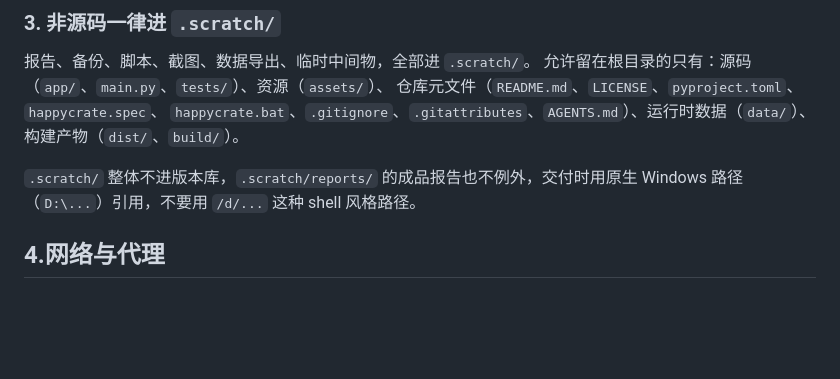
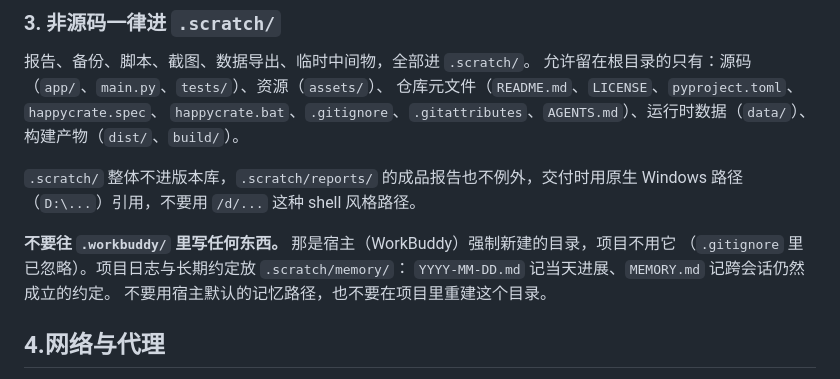
Before and after one commit to GVHBOX/Happycrate, a Markdown page: AGENTS.md, the part around the change. GitHub-like rendering; blank space fills up the shorter version.

Commit message:
禁止往 .workbuddy/ 写东西，记忆改放 .scratch/memory/
用户明确：.workbuddy 是宿主强制新建的目录，他不用。
- 铁律 3 补一条：不要往 .workbuddy/ 写任何东西，也不要重建它；
  项目日志与长期约定放 .scratch/memory/（YYYY-MM-DD.md + MEMORY.md）
- 同时更新 extension-deep-scan skill：它原先那条「一次性脚本放 .workbuddy/、
  日志写 .workbuddy/memory/」正是把人引过去的源头，改成项目的草稿区与日志位置

搬运：.workbuddy/memory/{2026-09-23.md,MEMORY.md} → .scratch/memory/，随后移除该目录。

```diff
--- a/AGENTS.md
+++ b/AGENTS.md
@@ -56,6 +56,11 @@
 
 `.scratch/` 整体不进版本库，`.scratch/reports/` 的成品报告也不例外，交付时用原生
 Windows 路径（`D:\...`）引用，不要用 `/d/...` 这种 shell 风格路径。
+
+**不要往 `.workbuddy/` 里写任何东西。** 那是宿主（WorkBuddy）强制新建的目录，项目不用它
+（`.gitignore` 里已忽略）。项目日志与长期约定放 `.scratch/memory/`：
+`YYYY-MM-DD.md` 记当天进展、`MEMORY.md` 记跨会话仍然成立的约定。
+不要用宿主默认的记忆路径，也不要在项目里重建这个目录。
 
 ## 4.网络与代理
 
```
